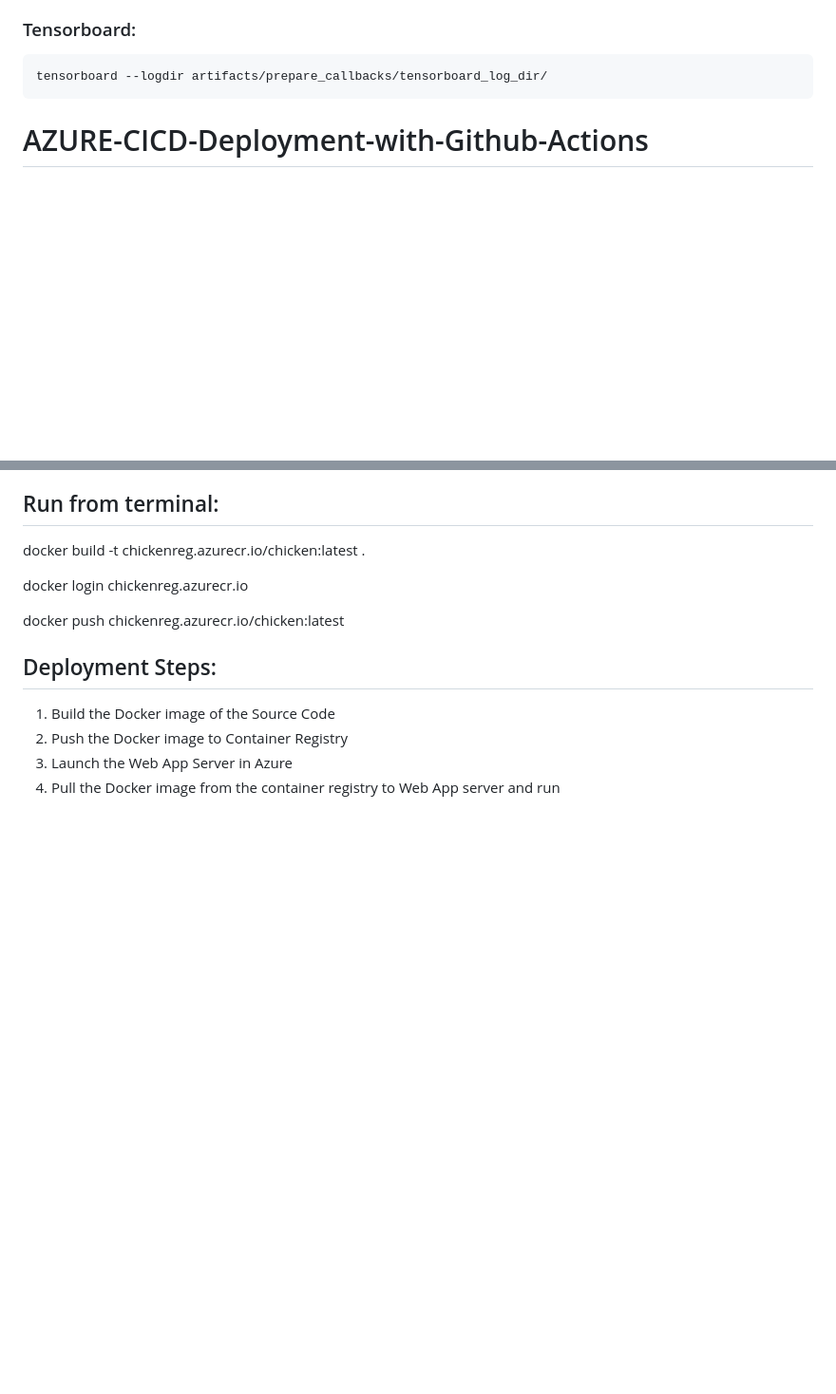
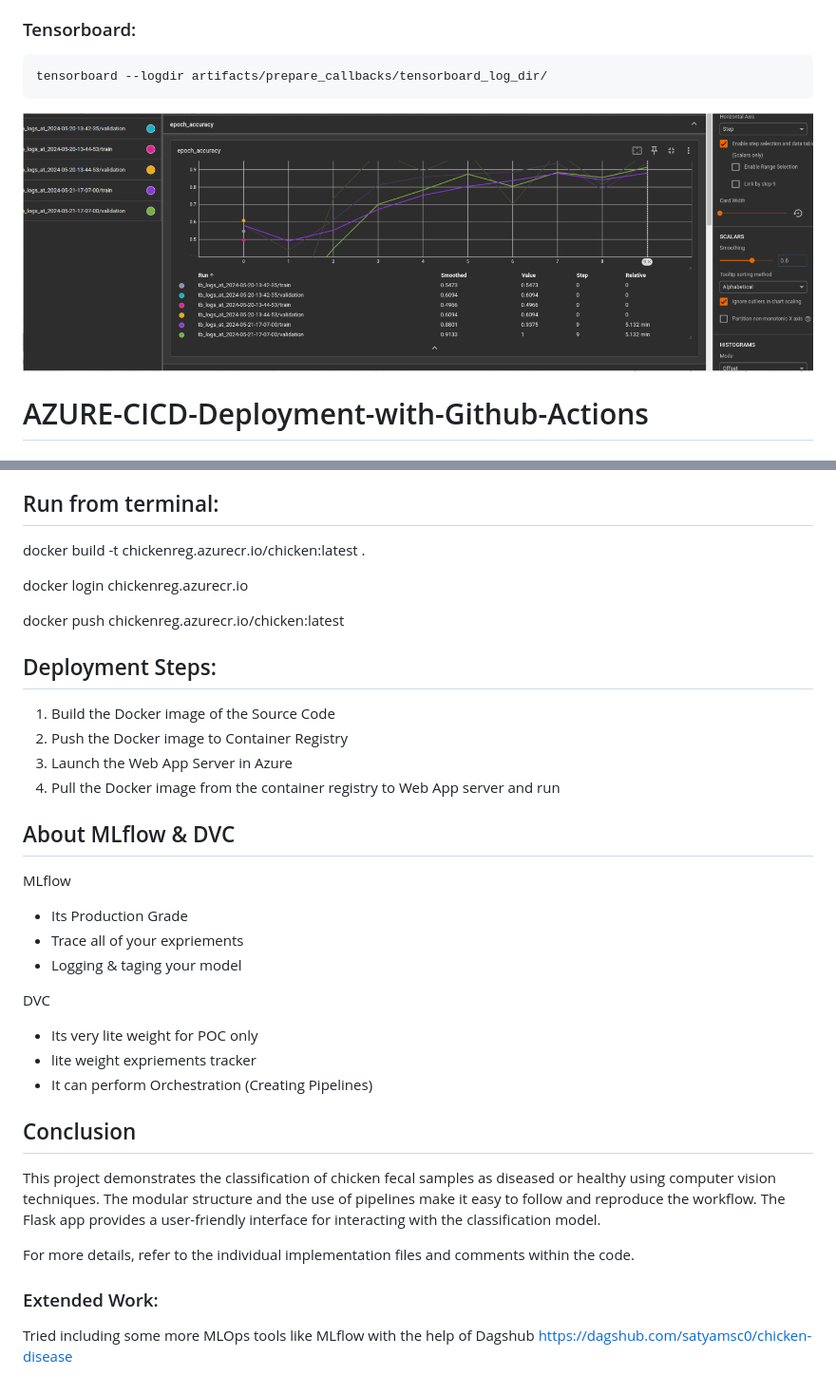
Before and after one commit to satyamsc0/chicken-disease-classification, a Markdown page: README.md, 2 parts joined by grey strips. Shown: that part at 95% size. GitHub-like rendering; pictures changed too: image.png (added); blank space fills up the shorter version.

````diff
--- a/README.md
+++ b/README.md
@@ -65,7 +103,7 @@ open up you local host and port
 ```bash
 tensorboard --logdir artifacts/prepare_callbacks/tensorboard_log_dir/
 ```
-
+![alt text](image.png)
 
 
 # AZURE-CICD-Deployment-with-Github-Actions
@@ -89,3 +127,36 @@ docker push chickenreg.azurecr.io/chicken:latest
 2. Push the Docker image to Container Registry
 3. Launch the Web App Server in Azure
 4. Pull the Docker image from the container registry to Web App server and run
+
+
+
+
+## About MLflow & DVC
+
+MLflow
+
+ - Its Production Grade
+ - Trace all of your expriements
+ - Logging & taging your model
+
+
+DVC
+
+ - Its very lite weight for POC only
+ - lite weight expriements tracker
+ - It can perform Orchestration (Creating Pipelines)
+
+
+
+
+## Conclusion
+
+This project demonstrates the classification of chicken fecal samples as diseased or healthy using computer vision techniques. The modular structure and the use of pipelines make it easy to follow and reproduce the workflow. The Flask app provides a user-friendly interface for interacting with the classification model.
+
+For more details, refer to the individual implementation files and comments within the code.
+
+
+
+### Extended Work:
+Tried including some more MLOps tools like MLflow with the help of Dagshub
+https://dagshub.com/satyamsc0/chicken-disease
````
Also changed, not shown: other parts of README.md (+39 -1 lines), image-1.png (added), image-2.png (added).
